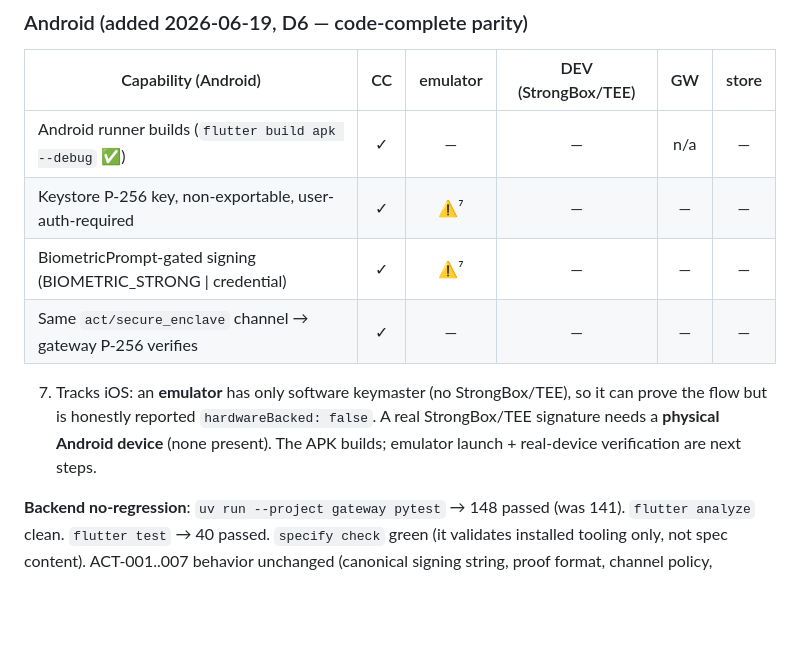
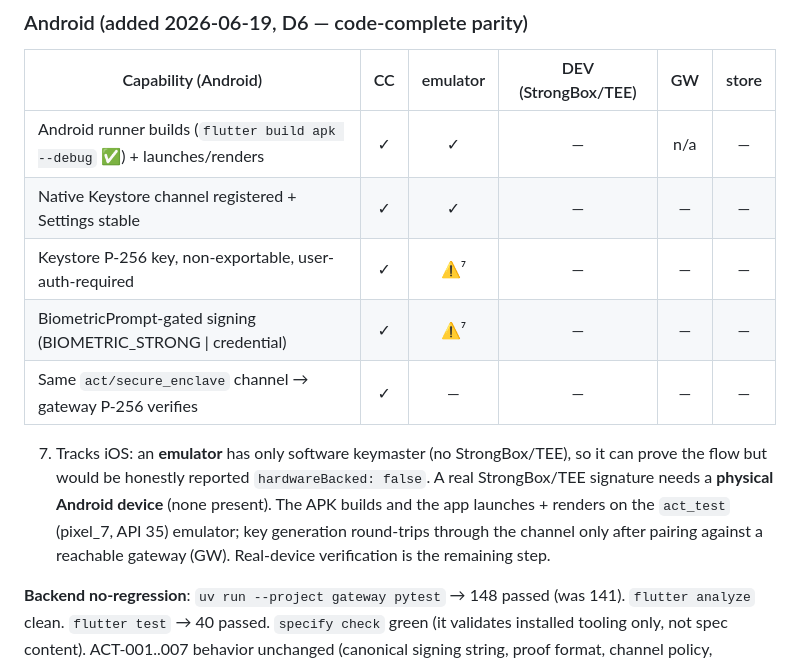
Before and after one commit to MahdiHedhli/HermesMobileCommand, a Markdown page: docs/implementation/act-008-mobile-secure-enclave-beta.md, the part around the change. Rendered like a GitHub page; blank space fills up the shorter version.

Commit message:
ACT-MOBILE-BETA: Android emulator-verified launch
App builds, launches, and renders on the act_test (pixel_7, API 35) emulator;
native Keystore channel registered, Settings stable. Matrix updated.

Co-Authored-By: Claude Opus 4.8 <noreply@anthropic.com>

```diff
--- a/docs/implementation/act-008-mobile-secure-enclave-beta.md
+++ b/docs/implementation/act-008-mobile-secure-enclave-beta.md
@@ -84,15 +84,18 @@ Notes:
 
 | Capability (Android) | CC | emulator | DEV (StrongBox/TEE) | GW | store |
 |---|:--:|:--:|:--:|:--:|:--:|
-| Android runner builds (`flutter build apk --debug` ✅) | ✓ | — | — | n/a | — |
+| Android runner builds (`flutter build apk --debug` ✅) + launches/renders | ✓ | ✓ | — | n/a | — |
+| Native Keystore channel registered + Settings stable | ✓ | ✓ | — | — | — |
 | Keystore P-256 key, non-exportable, user-auth-required | ✓ | ⚠️⁷ | — | — | — |
 | BiometricPrompt-gated signing (BIOMETRIC_STRONG \| credential) | ✓ | ⚠️⁷ | — | — | — |
 | Same `act/secure_enclave` channel → gateway P-256 verifies | ✓ | — | — | — | — |
 
 7. Tracks iOS: an **emulator** has only software keymaster (no StrongBox/TEE), so it
-   can prove the flow but is honestly reported `hardwareBacked: false`. A real
+   can prove the flow but would be honestly reported `hardwareBacked: false`. A real
    StrongBox/TEE signature needs a **physical Android device** (none present). The APK
-   builds; emulator launch + real-device verification are next steps.
+   builds and the app launches + renders on the `act_test` (pixel_7, API 35) emulator;
+   key generation round-trips through the channel only after pairing against a reachable
+   gateway (GW). Real-device verification is the remaining step.
 
 **Backend no-regression**: `uv run --project gateway pytest` → 148 passed (was 141).
 `flutter analyze` clean. `flutter test` → 40 passed. `specify check` green
```
